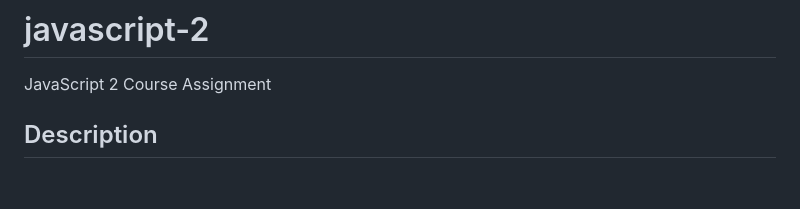
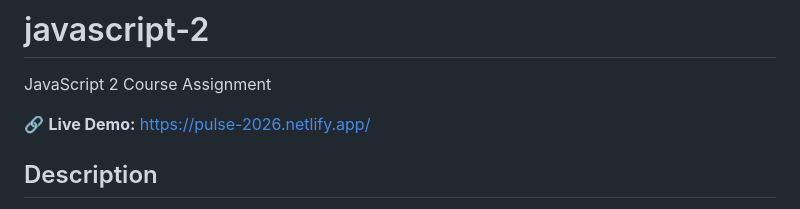
Before and after one commit to malintheier/javascript-2, a Markdown page: README.md, the part around the change. Drawn GitHub-style; blank space fills up the shorter version.

Commit message:
Add live demo link to README
Included a link to the deployed live demo of the project at the top of the README for easier access and visibility.

```diff
--- a/README.md
+++ b/README.md
@@ -1,6 +1,8 @@
 # javascript-2
 
 JavaScript 2 Course Assignment
+
+🔗 **Live Demo:** [https://pulse-2026.netlify.app/](https://pulse-2026.netlify.app/)
 
 ## Description
 
```
